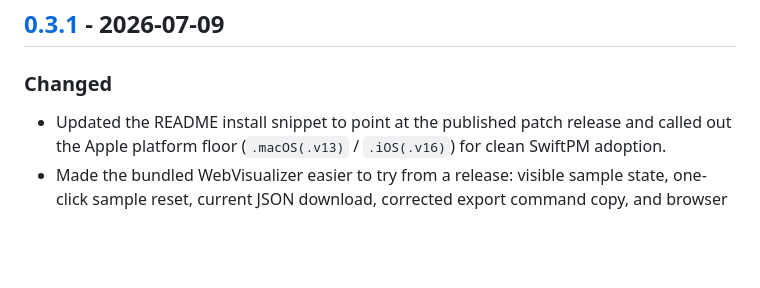
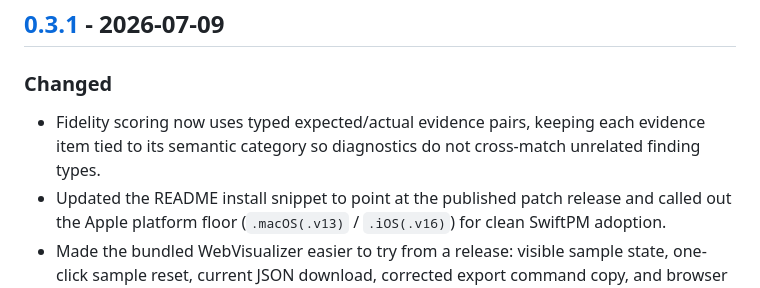
Before and after one commit to Therealdk8890/DProvenanceKit, a Markdown page: CHANGELOG.md, the part around the change. Rendered like a GitHub page; blank space fills up the shorter version.

Commit message:
Document typed fidelity evidence in 0.3.1

```diff
--- a/CHANGELOG.md
+++ b/CHANGELOG.md
@@ -9,6 +9,8 @@ follow [Semantic Versioning](https://semver.org/spec/v2.0.0.html).
 ## [0.3.1] - 2026-07-09
 
 ### Changed
+- Fidelity scoring now uses typed expected/actual evidence pairs, keeping each evidence item
+  tied to its semantic category so diagnostics do not cross-match unrelated finding types.
 - Updated the README install snippet to point at the published patch release and called out
   the Apple platform floor (`.macOS(.v13)` / `.iOS(.v16)`) for clean SwiftPM adoption.
 - Made the bundled WebVisualizer easier to try from a release: visible sample state,
```
